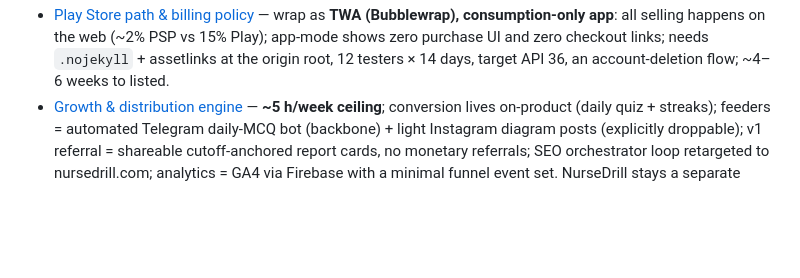
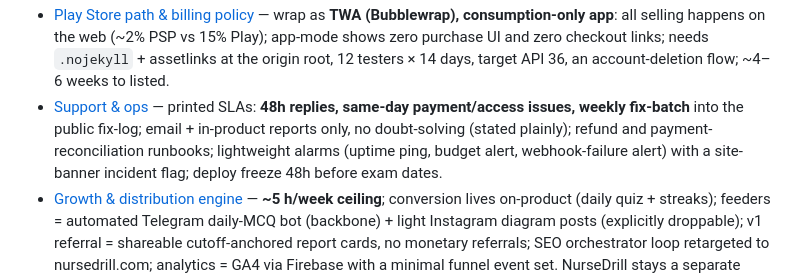
Before and after one commit to amitkumar0902/amitkumar0902.github.io, a Markdown page: norcetprep/.wayfinder/map.md, the part around the change. Rendered like a GitHub page; blank space fills up the shorter version.

Commit message:
norcetprep: resolve Support & ops — the map's final decision ticket
Printed SLAs: 48h replies, same-day payment/access, weekly fix-batch into
the public fix-log. Email + in-product reports only; no doubt-solving,
stated plainly. Refund and reconciliation runbooks; lightweight alarms
(uptime ping, budget alert, webhook-failure alert); site-banner incidents;
deploy freeze 48h before exam dates. All decisions on the map are now
resolved — only the real-world prerequisites task (T10) remains open.

Co-Authored-By: Claude Fable 5 <noreply@anthropic.com>

```diff
--- a/norcetprep/.wayfinder/map.md
+++ b/norcetprep/.wayfinder/map.md
@@ -64,6 +64,12 @@ beyond this map.
   (~2% PSP vs 15% Play); app-mode shows zero purchase UI and zero checkout
   links; needs `.nojekyll` + assetlinks at the origin root, 12 testers ×
   14 days, target API 36, an account-deletion flow; ~4–6 weeks to listed.
+- [Support & ops](tickets/t14-support-ops.md) — printed SLAs: **48h replies,
+  same-day payment/access issues, weekly fix-batch** into the public fix-log;
+  email + in-product reports only, no doubt-solving (stated plainly); refund
+  and payment-reconciliation runbooks; lightweight alarms (uptime ping,
+  budget alert, webhook-failure alert) with a site-banner incident flag;
+  deploy freeze 48h before exam dates.
 - [Growth & distribution engine](tickets/t12-growth-engine.md) — **~5 h/week
   ceiling**; conversion lives on-product (daily quiz + streaks); feeders =
   automated Telegram daily-MCQ bot (backbone) + light Instagram diagram
```
Also changed, not shown: 1 other file.
